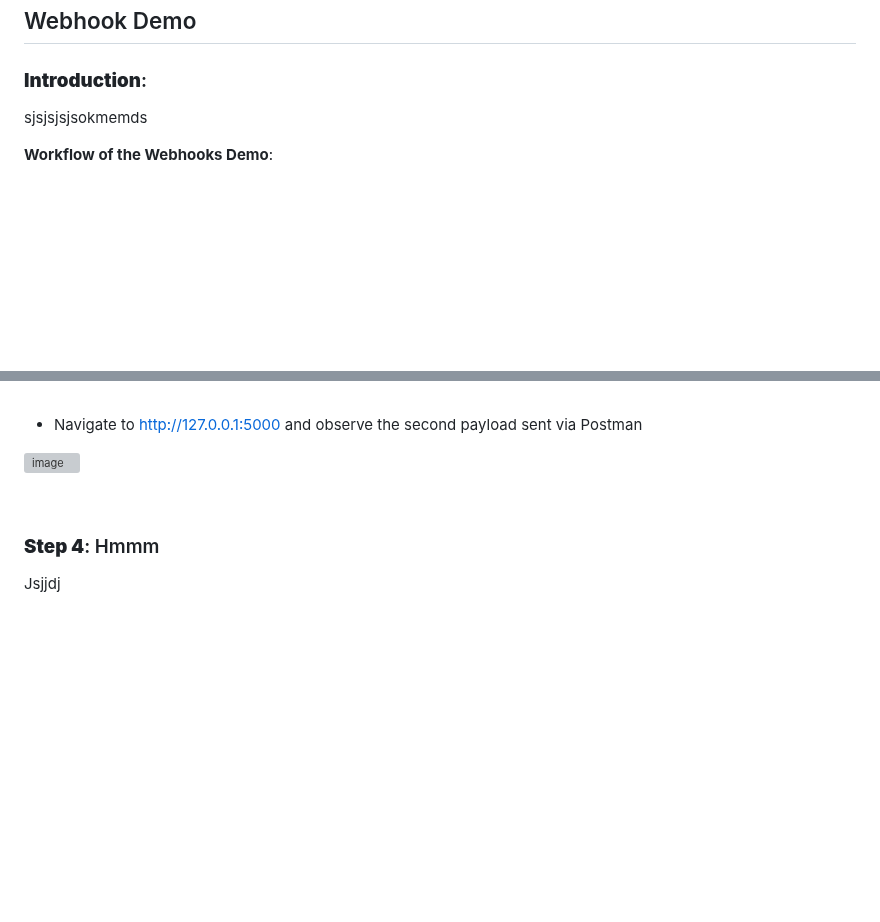
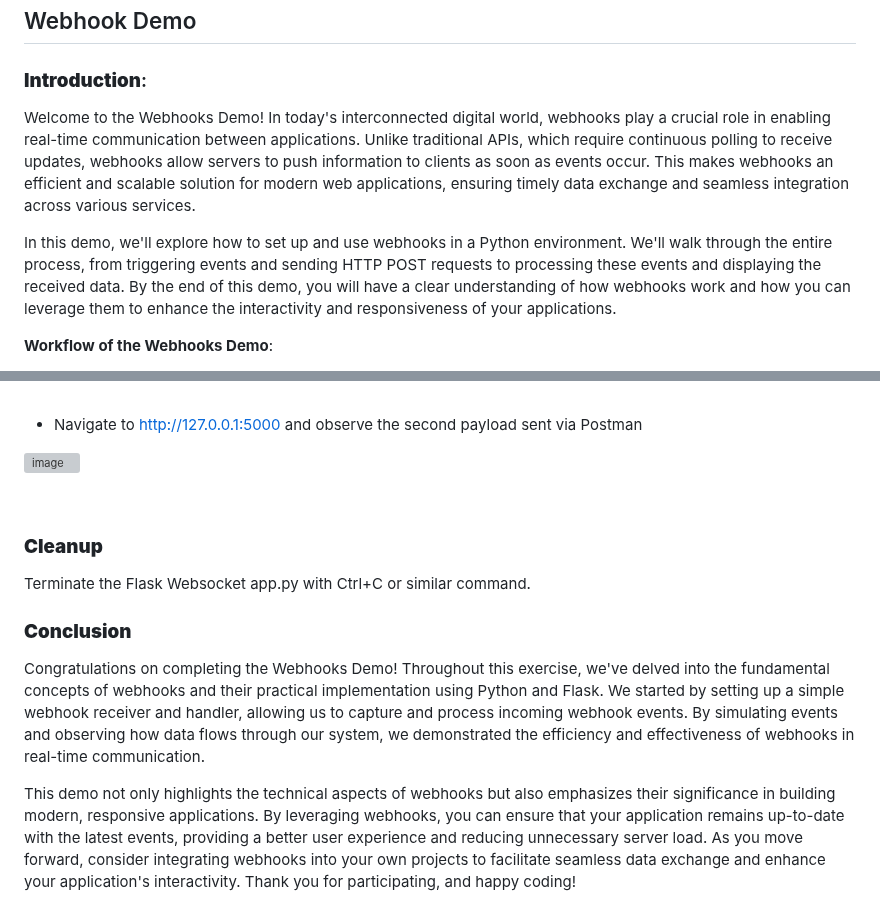
Before and after one commit to xanderstevenson/websockets-and-webhooks, a Markdown page: README.md, 2 parts joined by grey strips. GitHub-like rendering; blank space fills up the shorter version; grey boxes are pictures that could not be loaded.

```diff
--- a/README.md
+++ b/README.md
@@ -233,7 +233,9 @@ In conclusion, this tutorial has guided you through setting up and interacting w
 
 ### **Introduction**:
 
-sjsjsjsjsokmemds
+Welcome to the Webhooks Demo! In today's interconnected digital world, webhooks play a crucial role in enabling real-time communication between applications. Unlike traditional APIs, which require continuous polling to receive updates, webhooks allow servers to push information to clients as soon as events occur. This makes webhooks an efficient and scalable solution for modern web applications, ensuring timely data exchange and seamless integration across various services.
+
+In this demo, we'll explore how to set up and use webhooks in a Python environment. We'll walk through the entire process, from triggering events and sending HTTP POST requests to processing these events and displaying the received data. By the end of this demo, you will have a clear understanding of how webhooks work and how you can leverage them to enhance the interactivity and responsiveness of your applications.
 
 
 **Workflow of the Webhooks Demo**:
@@ -312,7 +314,13 @@ Don't forget to choose **POST** and click **Send**.
 <br>
 
 
+### **Cleanup**
 
-### **Step 4**: Hmmm
+Terminate the Flask Websocket app.py with Ctrl+C or similar command.
 
-Jsjjdj
+
+### **Conclusion**
+
+Congratulations on completing the Webhooks Demo! Throughout this exercise, we've delved into the fundamental concepts of webhooks and their practical implementation using Python and Flask. We started by setting up a simple webhook receiver and handler, allowing us to capture and process incoming webhook events. By simulating events and observing how data flows through our system, we demonstrated the efficiency and effectiveness of webhooks in real-time communication.
+
+This demo not only highlights the technical aspects of webhooks but also emphasizes their significance in building modern, responsive applications. By leveraging webhooks, you can ensure that your application remains up-to-date with the latest events, providing a better user experience and reducing unnecessary server load. As you move forward, consider integrating webhooks into your own projects to facilitate seamless data exchange and enhance your application's interactivity. Thank you for participating, and happy coding!
```
